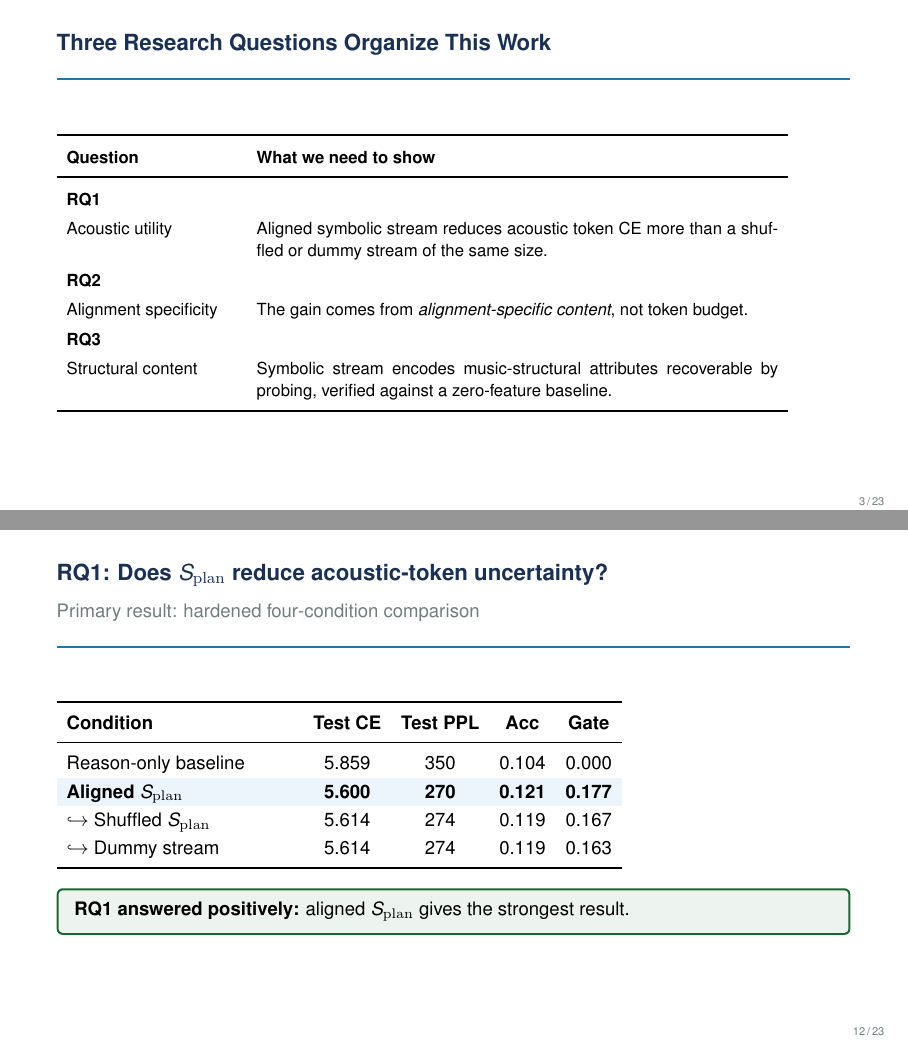
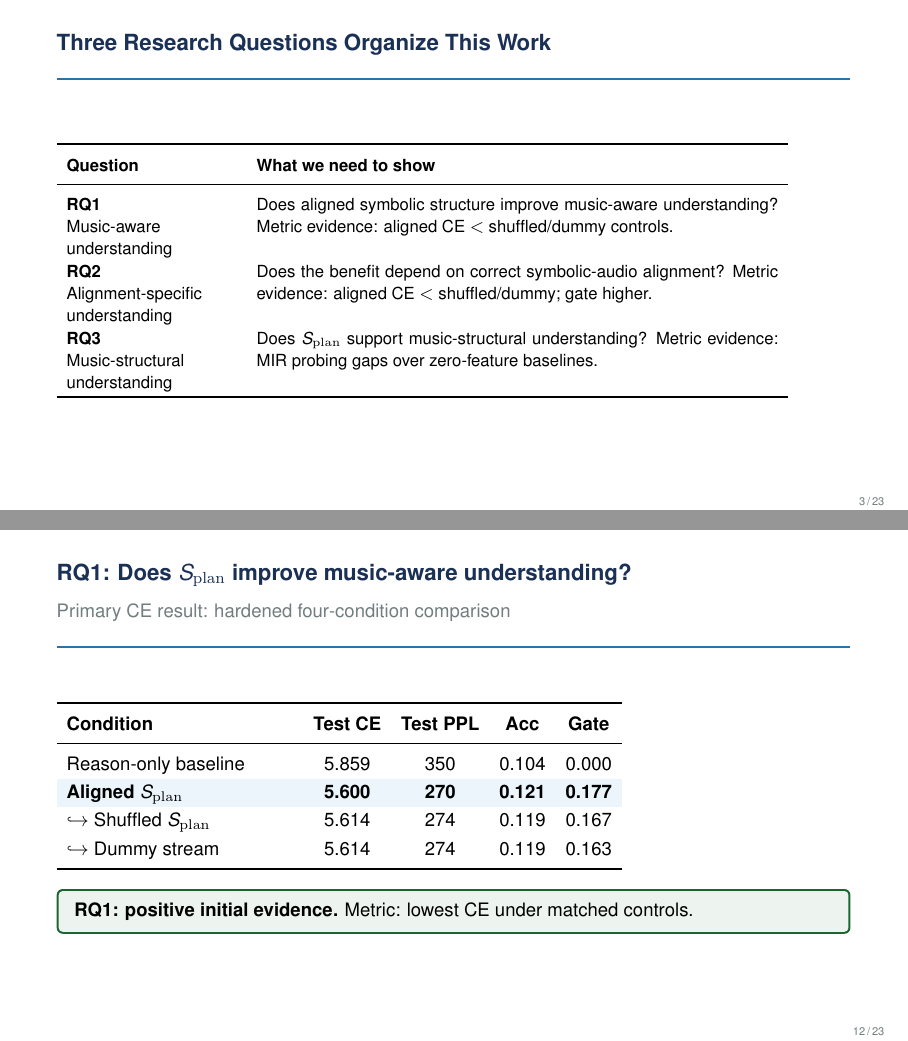
Before and after one commit to minigb/CT-NLP-Final-Presentation-Slides, LaTeX slides (final/main.tex): pages 3 and 12 of 23, joined at a grey line. Compiled offline with pdfLaTeX.

Commit message:
Refine RQ
Co-authored-by: Copilot <copilot@github.com>

```diff
--- a/final/main.tex
+++ b/final/main.tex
@@ -145,21 +145,20 @@
 % ----------------------------------------------------------------
 \begin{frame}{Three Research Questions Organize This Work}
 
-  {\footnotesize\renewcommand{\arraystretch}{1.35}
+  {\footnotesize\renewcommand{\arraystretch}{1.25}
   \begin{tabular}{p{3.0cm}p{9.2cm}}
     \toprule
     \textbf{Question} & \textbf{What we need to show} \\
     \midrule
-    \textbf{RQ1}\\Acoustic utility &
-      Aligned symbolic stream reduces acoustic token CE more than a shuffled or dummy
-      stream of the same size. \\
-    \textbf{RQ2}\\Alignment specificity &
-      The gain comes from \emph{alignment-specific content}, not token budget.
-      % Requires aligned $>$ shuffled AND aligned $>$ dummy.
-      \\
-    \textbf{RQ3}\\Structural content &
-      Symbolic stream encodes music-structural attributes recoverable by probing,
-      verified against a zero-feature baseline. \\
+    \parbox[t]{3.0cm}{\textbf{RQ1}\\Music-aware\\understanding} &
+      \parbox[t]{9.2cm}{Does aligned symbolic structure improve music-aware understanding?
+      Metric evidence: aligned CE $<$ shuffled/dummy controls.} \\
+    \parbox[t]{3.0cm}{\textbf{RQ2}\\Alignment-specific\\understanding} &
+      \parbox[t]{9.2cm}{Does the benefit depend on correct symbolic-audio alignment?
+      Metric evidence: aligned CE $<$ shuffled/dummy; gate higher.} \\
+    \parbox[t]{3.0cm}{\textbf{RQ3}\\Music-structural\\understanding} &
+      \parbox[t]{9.2cm}{Does \splan{} support music-structural understanding?
+      Metric evidence: MIR probing gaps over zero-feature baselines.} \\
     \bottomrule
   \end{tabular}}
 
@@ -341,8 +340,8 @@
 % ----------------------------------------------------------------
 % 9 — RQ1: PROXY TASK
 % ----------------------------------------------------------------
-\begin{frame}{RQ1: Does \splan{} reduce acoustic-token uncertainty?}
-  \framesubtitle{Proxy prediction task: frozen codec + proxy head; 5{,}000 steps}
+\begin{frame}{RQ1: Does \splan{} improve music-aware understanding?}
+  \framesubtitle{CE proxy: frozen codec + proxy head; 5{,}000 steps}
 
   {\small
   \begin{tabular}{p{4.0cm}ccc}
@@ -368,8 +367,8 @@
 % ----------------------------------------------------------------
 % 10 — RQ1: STREAM-NATIVE
 % ----------------------------------------------------------------
-\begin{frame}{RQ1: Does \splan{} reduce acoustic-token uncertainty?}
-  \framesubtitle{Stream-native integration: full $R_a \to S_{\mathrm{plan}} \to C_a$ layout}
+\begin{frame}{RQ1: Does \splan{} improve music-aware understanding?}
+  \framesubtitle{CE evidence in stream-native $R_a \to S_{\mathrm{plan}} \to C_a$ layout}
 
   {\small
   \begin{tabular}{p{4.0cm}ccc}
@@ -392,8 +391,8 @@
 % ----------------------------------------------------------------
 % 11 — RQ1: PRIMARY RESULT
 % ----------------------------------------------------------------
-\begin{frame}{RQ1: Does \splan{} reduce acoustic-token uncertainty?}
-  \framesubtitle{Primary result: hardened four-condition comparison}
+\begin{frame}{RQ1: Does \splan{} improve music-aware understanding?}
+  \framesubtitle{Primary CE result: hardened four-condition comparison}
 
   {\small
   \begin{tabular}{p{4.0cm}cccc}
@@ -410,15 +409,15 @@
 
   \smallskip
   \begin{tcolorbox}[good]
-    \textbf{RQ1 answered positively:} aligned \splan{} gives the strongest result.
+    \textbf{RQ1: positive initial evidence.} Metric: lowest CE under matched controls.
   \end{tcolorbox}
 \end{frame}
 
 % ----------------------------------------------------------------
 % 12 — RQ2: DECOMPOSITION + CONSISTENCY
 % ----------------------------------------------------------------
-\begin{frame}{RQ2: Is the benefit alignment-specific?}
-  \framesubtitle{Capacity effect vs.\ aligned-content effect}
+\begin{frame}{RQ2: Is music-aware understanding alignment-specific?}
+  \framesubtitle{CE/gate evidence: capacity effect vs.\ aligned-content effect}
 
   {\footnotesize\renewcommand{\arraystretch}{1.0}
   \begin{tabular}{p{7.5cm}c}
@@ -453,3 +452,5 @@
 % ----------------------------------------------------------------
 % 13 — RQ3: MIR PROBING
 % ----------------------------------------------------------------
+\begin{frame}{RQ3: Does \splan{} support music-structural understanding?}
+  \framesubtitle{Metric evidence: MIR probing with a zero-feature baseline}
@@ -480,3 +479,5 @@
 % ----------------------------------------------------------------
 % 14 — RQ3: AXIS SAFETY
 % ----------------------------------------------------------------
+\begin{frame}{RQ3: Does \splan{} support music-structural understanding?}
+  \framesubtitle{Metric evidence: supported axes and prior-dominated axes}
@@ -504,7 +503,7 @@
 % ----------------------------------------------------------------
 % 15 — RQ3: QUALITATIVE FIGURE
 % ----------------------------------------------------------------
-\begin{frame}{RQ3: Does \splan{} encode music-structural content?}
+\begin{frame}{RQ3: Does \splan{} support music-structural understanding?}
   \framesubtitle{Qualitative reconstruction: Slakh Track01501, window 3 (90–120 s)}
 
   \begin{center}
@@ -555,5 +554,4 @@
     \textbf{RQ} & \textbf{Finding} \\
     \midrule
     \textbf{RQ1} &
-      \textbf{Acoustic utility — }\pos{Positive.}\;
-      Aligned \splan{} reduces CE from 5.859 to 5.600; consistent across all three comparisons. \\[2pt]
+      \textbf{Music-aware understanding — }\pos{Positive initial evidence.}\;
@@ -563 +562,3 @@
     \textbf{RQ3} &
+      \textbf{Music-structural understanding — }\pos{Qualified positive.}\;
+      Probing gaps support key ($+0.431$) and pitch-class ($+0.024$). \\
```
Also changed, not shown: final/script.md (+25 -23 lines), final/main.pdf, final/main.tex (19 more changed lines).
